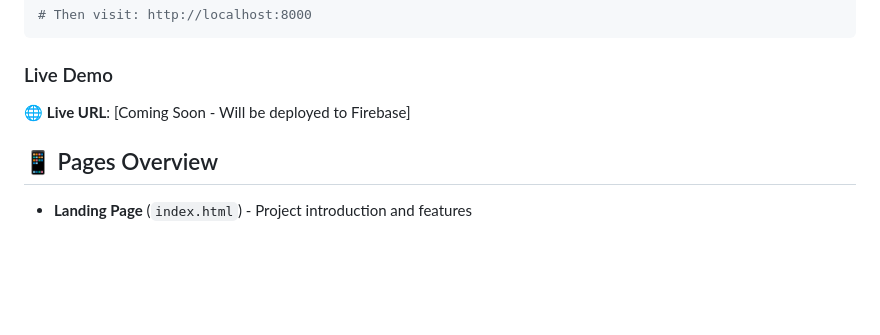
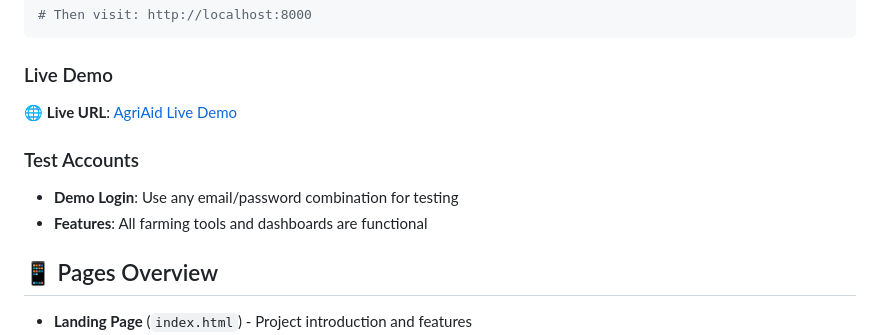
Before and after one commit to Monica486-bot/AgricAid, a Markdown page: README.md, the part around the change. Drawn GitHub-style; blank space fills up the shorter version.

Commit message:
docs: Add live demo URL and test account information

````diff
--- a/README.md
+++ b/README.md
@@ -51,7 +51,11 @@ npx serve .
 ```
 
 ### Live Demo
-🌐 **Live URL**: [Coming Soon - Will be deployed to Firebase]
+🌐 **Live URL**: [AgriAid Live Demo](https://agri-aid-mu.vercel.app/)
+
+### Test Accounts
+- **Demo Login**: Use any email/password combination for testing
+- **Features**: All farming tools and dashboards are functional
 
 ## 📱 Pages Overview
 
````
